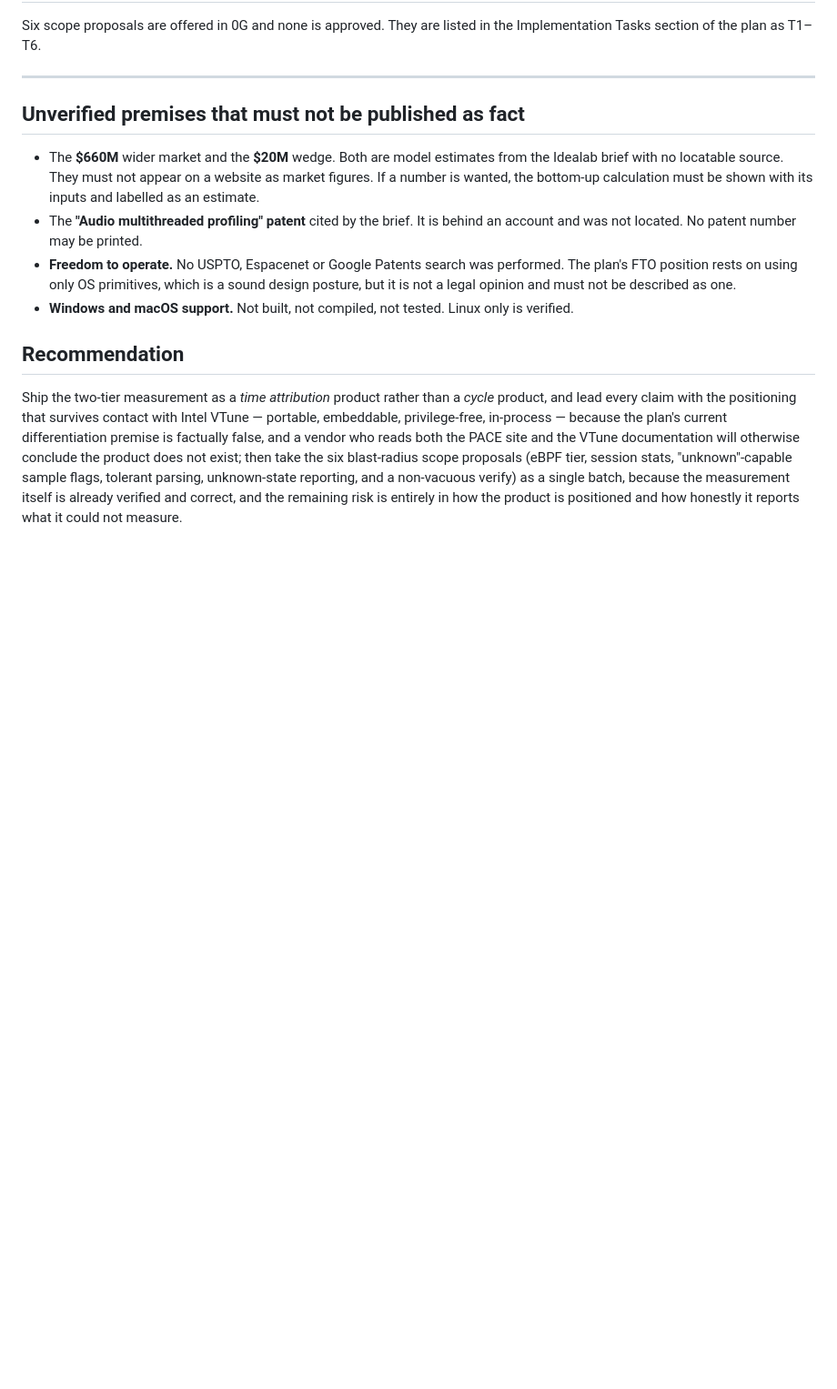
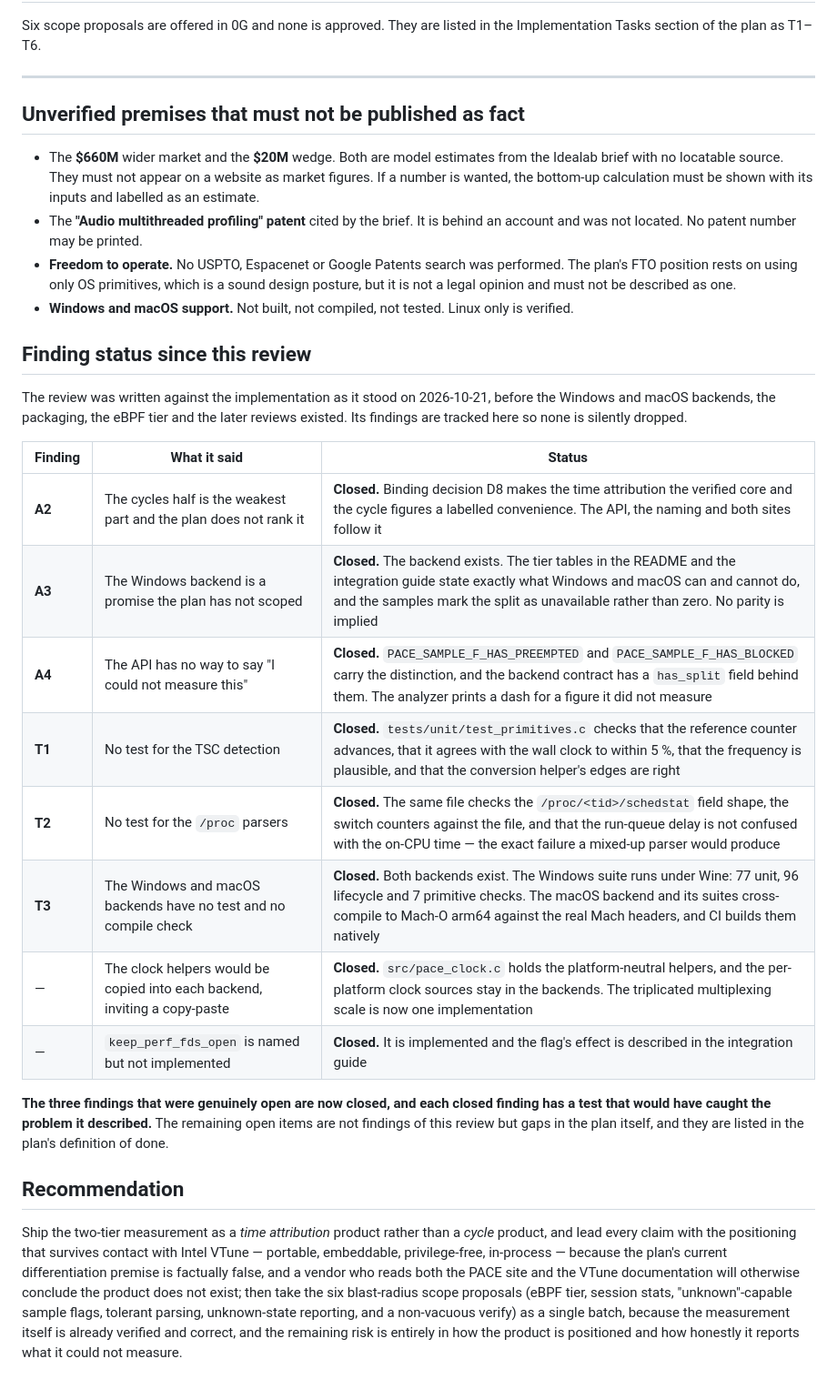
Before and after one commit to devansh0703/PACE, a Markdown page: docs/CEO-REVIEW.md, the part around the change. Shown at 91% size. Rendered like a GitHub page; blank space fills up the shorter version.

Commit message:
docs: the CEO review tracks the status of its own findings
The review was written against an earlier implementation, before the
Windows and macOS backends, the packaging, the eBPF tier and the three
later reviews existed. A review whose findings have all been fixed and
cannot be told apart from ones that are still open is not much use, so
the review now carries a status table.

All six of its findings are closed: A2 (the cycles are ranked below the
time), A3 (the Windows tier table), A4 (a way to say 'could not
measure'), T1 (a test for the TSC), T2 (a test for the /proc parsers)
and T3 (the Windows and macOS backends have tests and a compile check).
Two further concerns are closed too: the clock helpers that would have
been copied into each backend, and keep_perf_fds_open, which was named
but not implemented.

Each closed finding has a test that would have caught the problem it
described.

```diff
--- a/docs/CEO-REVIEW.md
+++ b/docs/CEO-REVIEW.md
@@ -640,6 +640,30 @@ Six scope proposals are offered in 0G and none is approved. They are listed in t
 - **Freedom to operate.** No USPTO, Espacenet or Google Patents search was performed. The plan's FTO position rests on using only OS primitives, which is a sound design posture, but it is not a legal opinion and must not be described as one.
 - **Windows and macOS support.** Not built, not compiled, not tested. Linux only is verified.
 
+## Finding status since this review
+
+The review was written against the implementation as it stood on 2026-10-21,
+before the Windows and macOS backends, the packaging, the eBPF tier and the
+later reviews existed. Its findings are tracked here so none is silently
+dropped.
+
+| Finding | What it said | Status |
+|---|---|---|
+| **A2** | The cycles half is the weakest part and the plan does not rank it | **Closed.** Binding decision D8 makes the time attribution the verified core and the cycle figures a labelled convenience. The API, the naming and both sites follow it |
+| **A3** | The Windows backend is a promise the plan has not scoped | **Closed.** The backend exists. The tier tables in the README and the integration guide state exactly what Windows and macOS can and cannot do, and the samples mark the split as unavailable rather than zero. No parity is implied |
+| **A4** | The API has no way to say "I could not measure this" | **Closed.** `PACE_SAMPLE_F_HAS_PREEMPTED` and `PACE_SAMPLE_F_HAS_BLOCKED` carry the distinction, and the backend contract has a `has_split` field behind them. The analyzer prints a dash for a figure it did not measure |
+| **T1** | No test for the TSC detection | **Closed.** `tests/unit/test_primitives.c` checks that the reference counter advances, that it agrees with the wall clock to within 5 %, that the frequency is plausible, and that the conversion helper's edges are right |
+| **T2** | No test for the `/proc` parsers | **Closed.** The same file checks the `/proc/<tid>/schedstat` field shape, the switch counters against the file, and that the run-queue delay is not confused with the on-CPU time — the exact failure a mixed-up parser would produce |
+| **T3** | The Windows and macOS backends have no test and no compile check | **Closed.** Both backends exist. The Windows suite runs under Wine: 77 unit, 96 lifecycle and 7 primitive checks. The macOS backend and its suites cross-compile to Mach-O arm64 against the real Mach headers, and CI builds them natively |
+| — | The clock helpers would be copied into each backend, inviting a copy-paste | **Closed.** `src/pace_clock.c` holds the platform-neutral helpers, and the per-platform clock sources stay in the backends. The triplicated multiplexing scale is now one implementation |
+| — | `keep_perf_fds_open` is named but not implemented | **Closed.** It is implemented and the flag's effect is described in the integration guide |
+
+**The three findings that were genuinely open are now closed, and each
+closed finding has a test that would have caught the problem it
+described.** The remaining open items are not findings of this review but
+gaps in the plan itself, and they are listed in the plan's definition of
+done.
+
 ## Recommendation
 
 Ship the two-tier measurement as a *time attribution* product rather than a *cycle* product, and lead every claim with the positioning that survives contact with Intel VTune — portable, embeddable, privilege-free, in-process — because the plan's current differentiation premise is factually false, and a vendor who reads both the PACE site and the VTune documentation will otherwise conclude the product does not exist; then take the six blast-radius scope proposals (eBPF tier, session stats, "unknown"-capable sample flags, tolerant parsing, unknown-state reporting, and a non-vacuous verify) as a single batch, because the measurement itself is already verified and correct, and the remaining risk is entirely in how the product is positioned and how honestly it reports what it could not measure.
```
